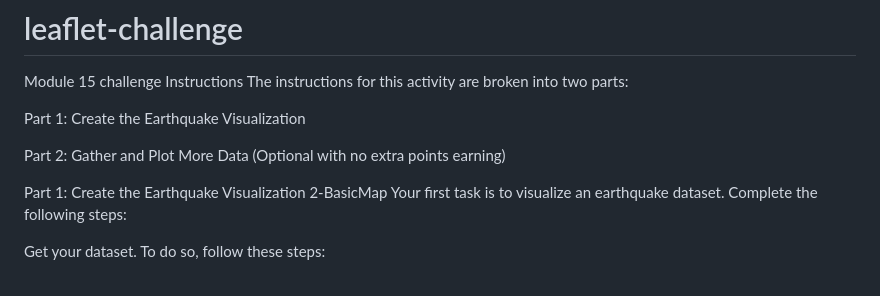
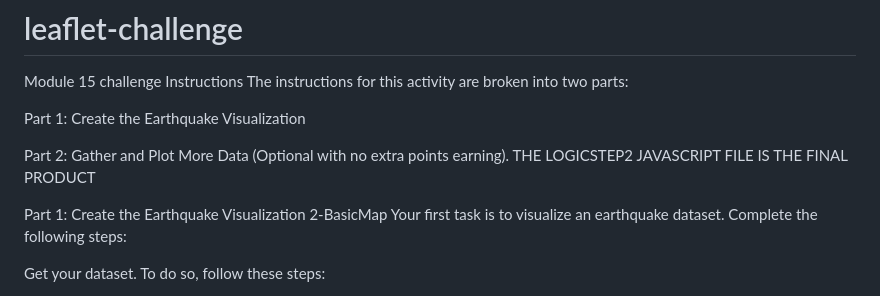
Before and after one commit to JF9898/leaflet-challenge, a Markdown page: README.md, the part around the change. GitHub-like rendering.

```diff
--- a/README.md
+++ b/README.md
@@ -5,7 +5,7 @@ The instructions for this activity are broken into two parts:
 
 Part 1: Create the Earthquake Visualization
 
-Part 2: Gather and Plot More Data (Optional with no extra points earning)
+Part 2: Gather and Plot More Data (Optional with no extra points earning). THE LOGICSTEP2 JAVASCRIPT FILE IS THE FINAL PRODUCT
 
 Part 1: Create the Earthquake Visualization
 2-BasicMap
```
